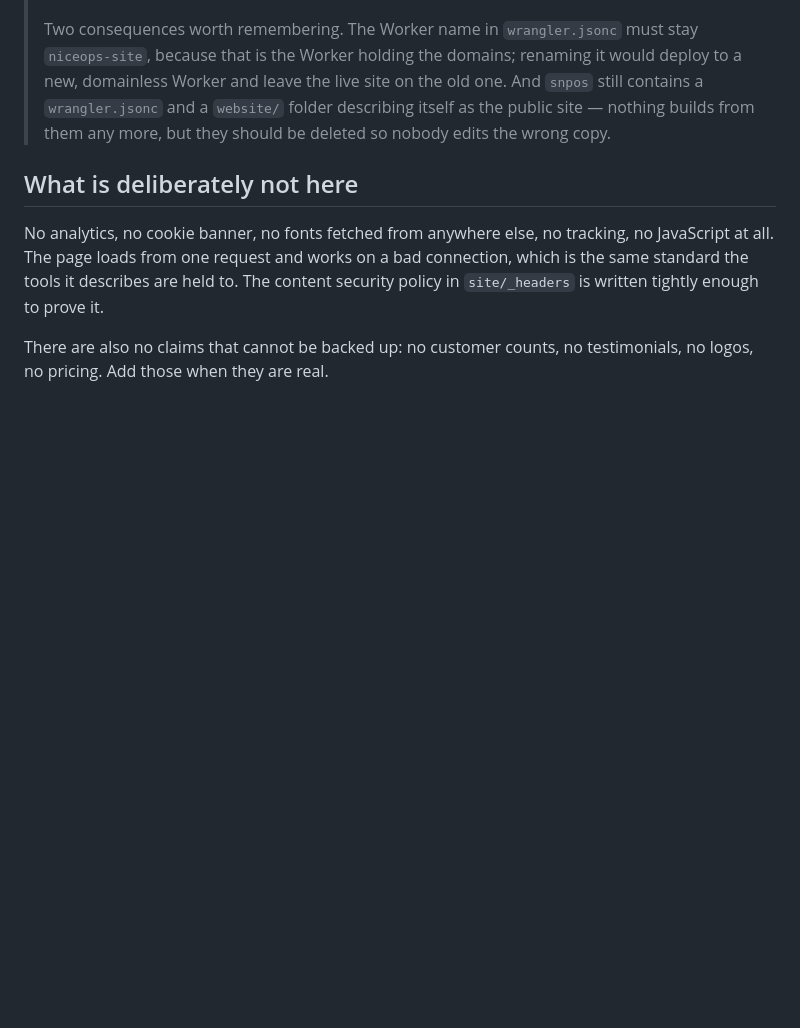
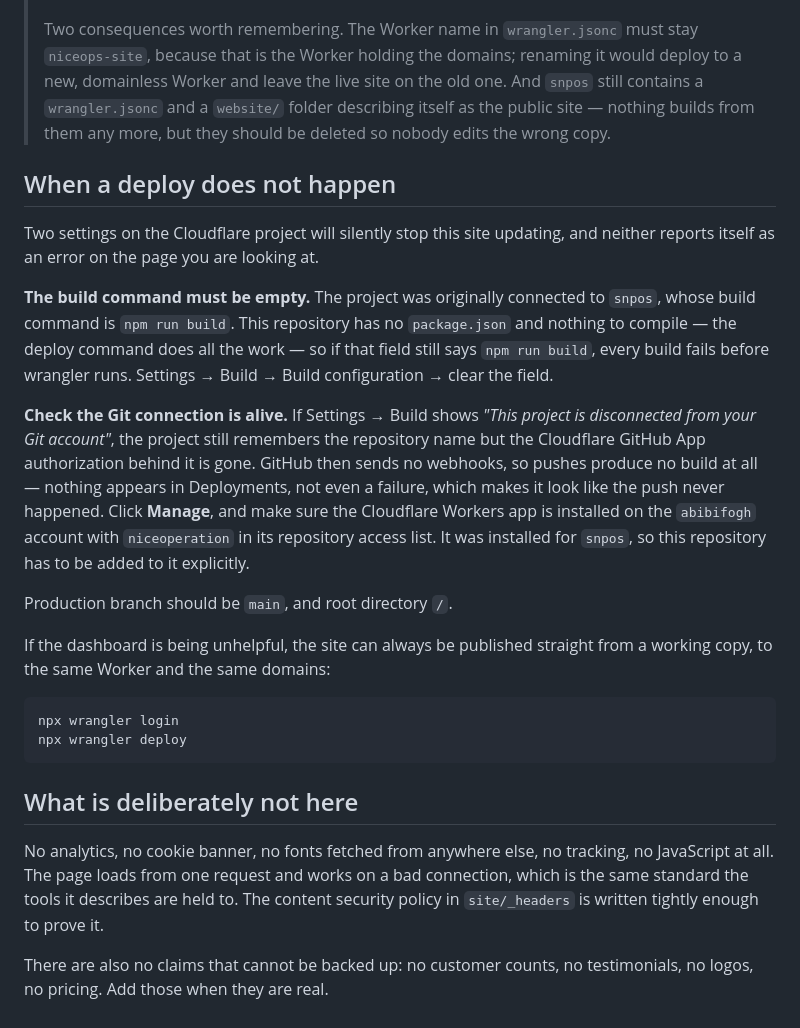
Before and after one commit to abibifogh/niceoperation, a Markdown page: README.md, the part around the change. Drawn GitHub-style; blank space fills up the shorter version.

Commit message:
Document the two settings that silently stop this site deploying
Both were inherited from the snpos connection and neither announces
itself where you would look for it.

The build command was still npm run build. This repository has no
package.json, so every build would have failed before wrangler ran, even
once the branch was right.

And the project had lost its GitHub App authorization while still
displaying the repository name, so pushes produced no build at all --
not a failed one, none -- which reads exactly like the push never
landed.

Also records that the site can be published straight from a working copy
with wrangler when the dashboard is not cooperating, since that reaches
the same Worker and the same custom domains.

Co-Authored-By: Claude Opus 5 <noreply@anthropic.com>
Claude-Session: https://claude.ai/code/session_01CtLQ8wGZqsMiUnZww7UXgh

````diff
--- a/README.md
+++ b/README.md
@@ -94,6 +94,37 @@ leave the build command empty and set the build output directory to `site`.
 > describing itself as the public site — nothing builds from them any more, but
 > they should be deleted so nobody edits the wrong copy.
 
+## When a deploy does not happen
+
+Two settings on the Cloudflare project will silently stop this site updating,
+and neither reports itself as an error on the page you are looking at.
+
+**The build command must be empty.** The project was originally connected to
+`snpos`, whose build command is `npm run build`. This repository has no
+`package.json` and nothing to compile — the deploy command does all the work —
+so if that field still says `npm run build`, every build fails before wrangler
+runs. Settings → Build → Build configuration → clear the field.
+
+**Check the Git connection is alive.** If Settings → Build shows *"This project
+is disconnected from your Git account"*, the project still remembers the
+repository name but the Cloudflare GitHub App authorization behind it is gone.
+GitHub then sends no webhooks, so pushes produce no build at all — nothing
+appears in Deployments, not even a failure, which makes it look like the push
+never happened. Click **Manage**, and make sure the Cloudflare Workers app is
+installed on the `abibifogh` account with `niceoperation` in its repository
+access list. It was installed for `snpos`, so this repository has to be added
+to it explicitly.
+
+Production branch should be `main`, and root directory `/`.
+
+If the dashboard is being unhelpful, the site can always be published straight
+from a working copy, to the same Worker and the same domains:
+
+```bash
+npx wrangler login
+npx wrangler deploy
+```
+
 ## What is deliberately not here
 
 No analytics, no cookie banner, no fonts fetched from anywhere else, no
````
